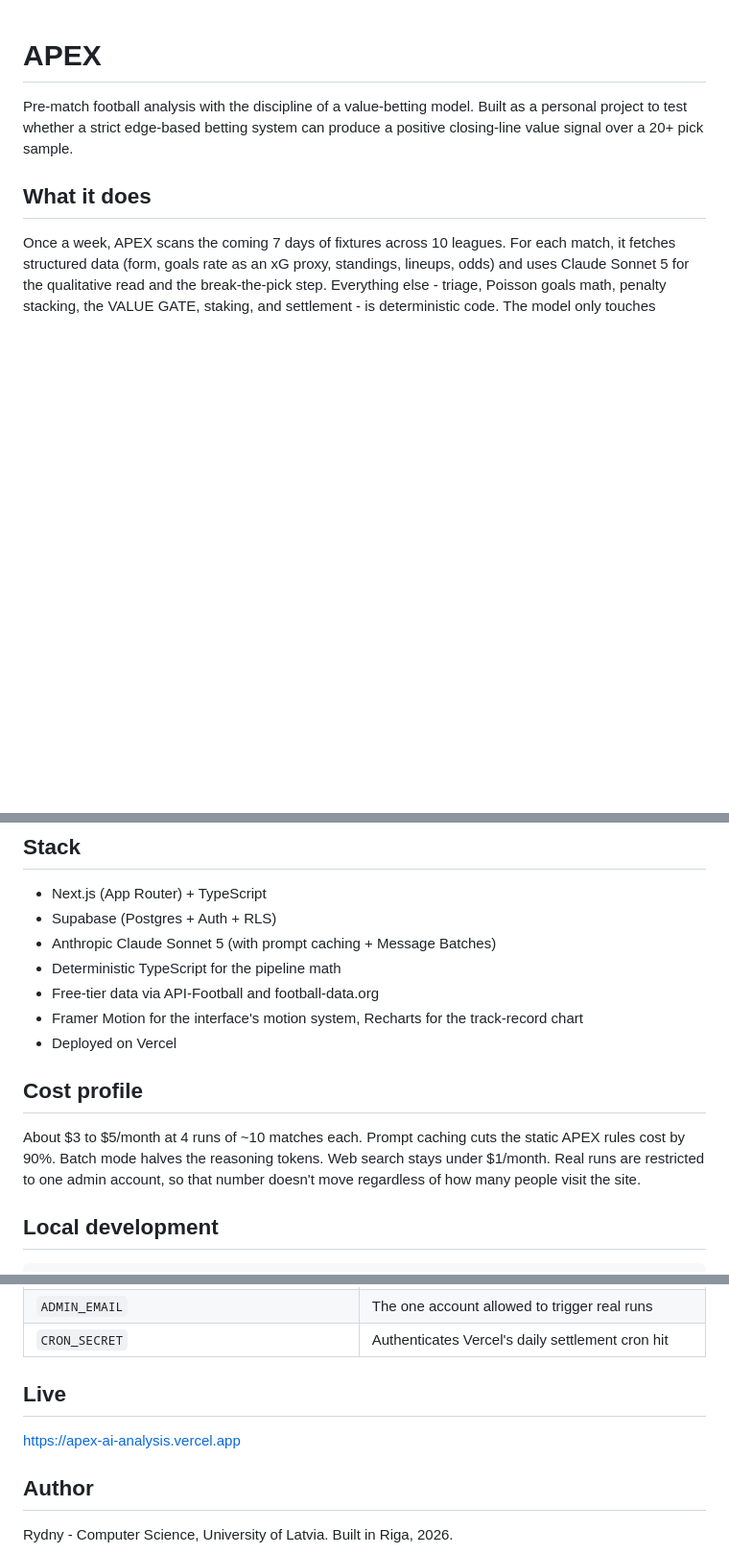
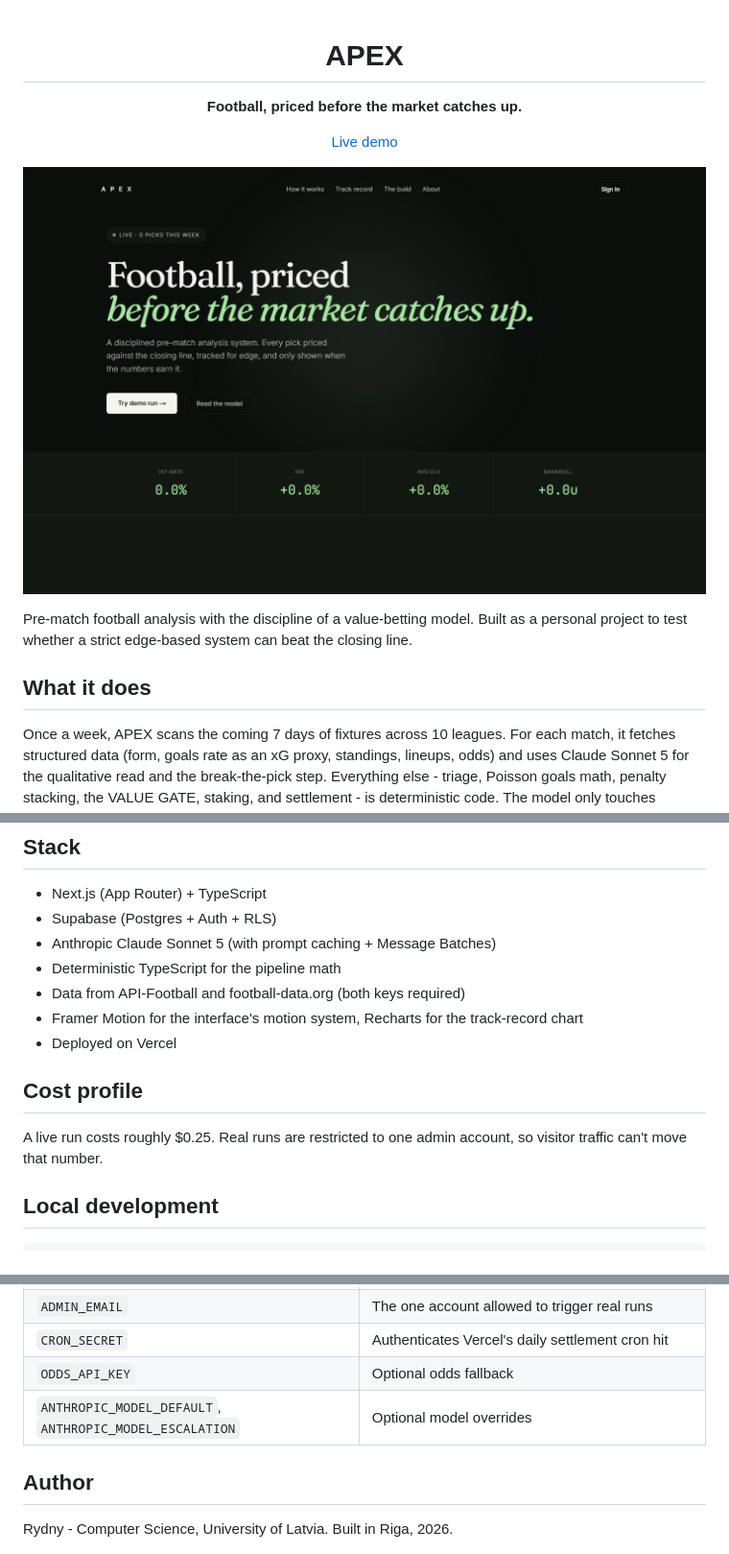
Before and after one commit to Rydny1/apex-ai-analysis, a Markdown page: README.md, 3 parts joined by grey strips. Shown at 96% size. Rendered like a GitHub page; pictures changed too: docs/images/home.png (added); blank space fills up the shorter version.

Commit message:
Docs: add hero image, correct env table and cost notes

```diff
--- a/README.md
+++ b/README.md
@@ -1,8 +3,15 @@
 # APEX
 
+**Football, priced before the market catches up.**
+
+[Live demo](https://apex-ai-analysis.vercel.app)
+
+</div>
+
+![APEX home](docs/images/home.png)
+
 Pre-match football analysis with the discipline of a value-betting model. Built as a personal
-project to test whether a strict edge-based betting system can produce a positive closing-line
-value signal over a 20+ pick sample.
+project to test whether a strict edge-based system can beat the closing line.
 
 ## What it does
 
@@ -40,16 +49,13 @@ not personally pay for the compute. So:
 - Supabase (Postgres + Auth + RLS)
 - Anthropic Claude Sonnet 5 (with prompt caching + Message Batches)
 - Deterministic TypeScript for the pipeline math
-- Free-tier data via API-Football and football-data.org
+- Data from API-Football and football-data.org (both keys required)
 - Framer Motion for the interface's motion system, Recharts for the track-record chart
 - Deployed on Vercel
 
 ## Cost profile
 
-About $3 to $5/month at 4 runs of ~10 matches each. Prompt caching cuts the static APEX rules
-cost by 90%. Batch mode halves the reasoning tokens. Web search stays under $1/month. Real runs
-are restricted to one admin account, so that number doesn't move regardless of how many people
-visit the site.
+A live run costs roughly $0.25. Real runs are restricted to one admin account, so visitor traffic can't move that number.
 
 ## Local development
 
@@ -70,10 +76,8 @@ Environment variables needed:
 | `SUPABASE_SERVICE_KEY` | Server-only admin client (settlement cron, run persistence) |
 | `ADMIN_EMAIL` | The one account allowed to trigger real runs |
 | `CRON_SECRET` | Authenticates Vercel's daily settlement cron hit |
-
-## Live
-
-https://apex-ai-analysis.vercel.app
+| `ODDS_API_KEY` | Optional odds fallback |
+| `ANTHROPIC_MODEL_DEFAULT`, `ANTHROPIC_MODEL_ESCALATION` | Optional model overrides |
 
 ## Author
 
```
Also changed, not shown: other parts of README.md (+2 -0 lines).
